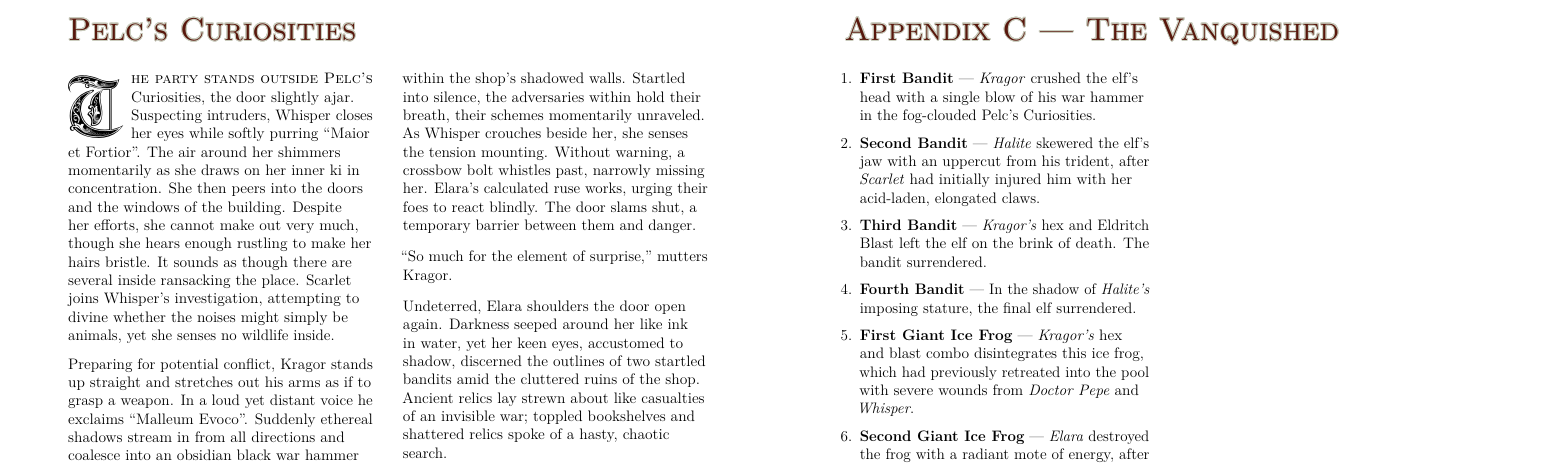
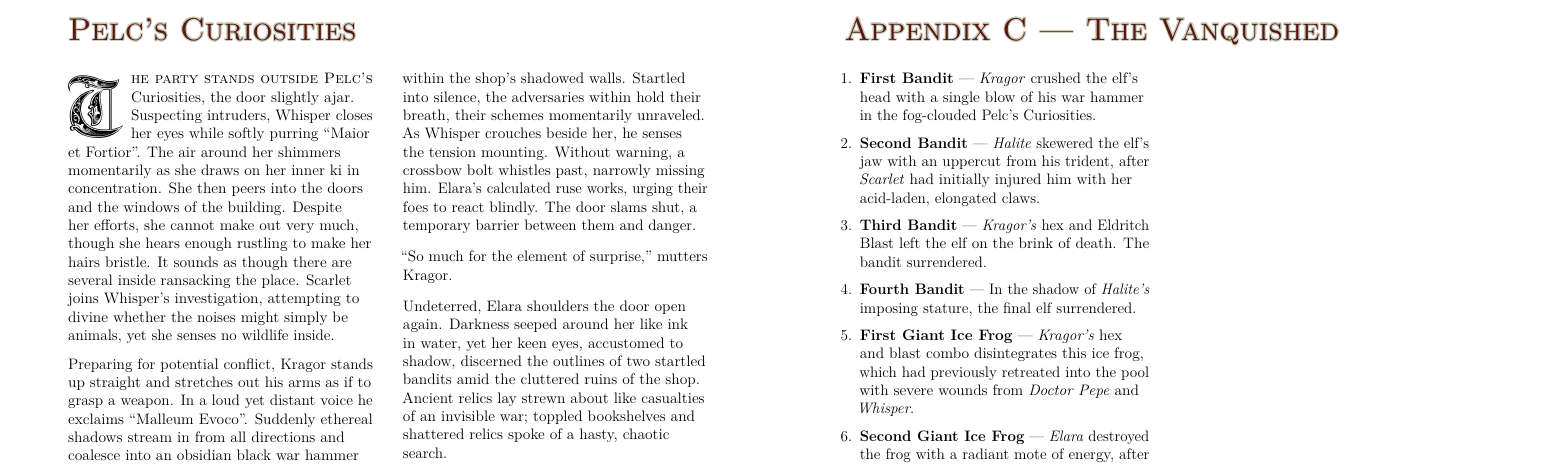
Before and after one commit to kragorg/dng, a LaTeX book (campaign.tex): part of page 4 of 18, cut so that both start at the same text. The pictures show the PDF file Dungeons & Gardens (Booklet).pdf that the author committed with the source.

Commit message:
Deploying to gh-pages from @ kragorg/dng@e3dc617b86bf4cc1d8810e2304b2cc7b8ced13fc 🚀

```diff
--- a/campaign.tex
+++ b/campaign.tex
@@ -222,8 +222,8 @@ Her fingers trace the air, summoning the rhythm of a battle drum. Her
 magic ignites, sending an illusory racket echoing from within the shop's
 shadowed walls. Startled into silence, the adversaries within hold their
 breath, their schemes momentarily unraveled. As Whisper crouches beside
-her, she senses the tension mounting. Without warning, a crossbow bolt
-whistles past, narrowly missing her. Elara's calculated ruse works,
+her, he senses the tension mounting. Without warning, a crossbow bolt
+whistles past, narrowly missing him. Elara's calculated ruse works,
 urging their foes to react blindly. The door slams shut, a temporary
 barrier between them and danger.
 
```
Also changed, not shown: Dungeons & Gardens (Booklet).pdf, Dungeons & Gardens (Print).pdf, Dungeons & Gardens.pdf.
